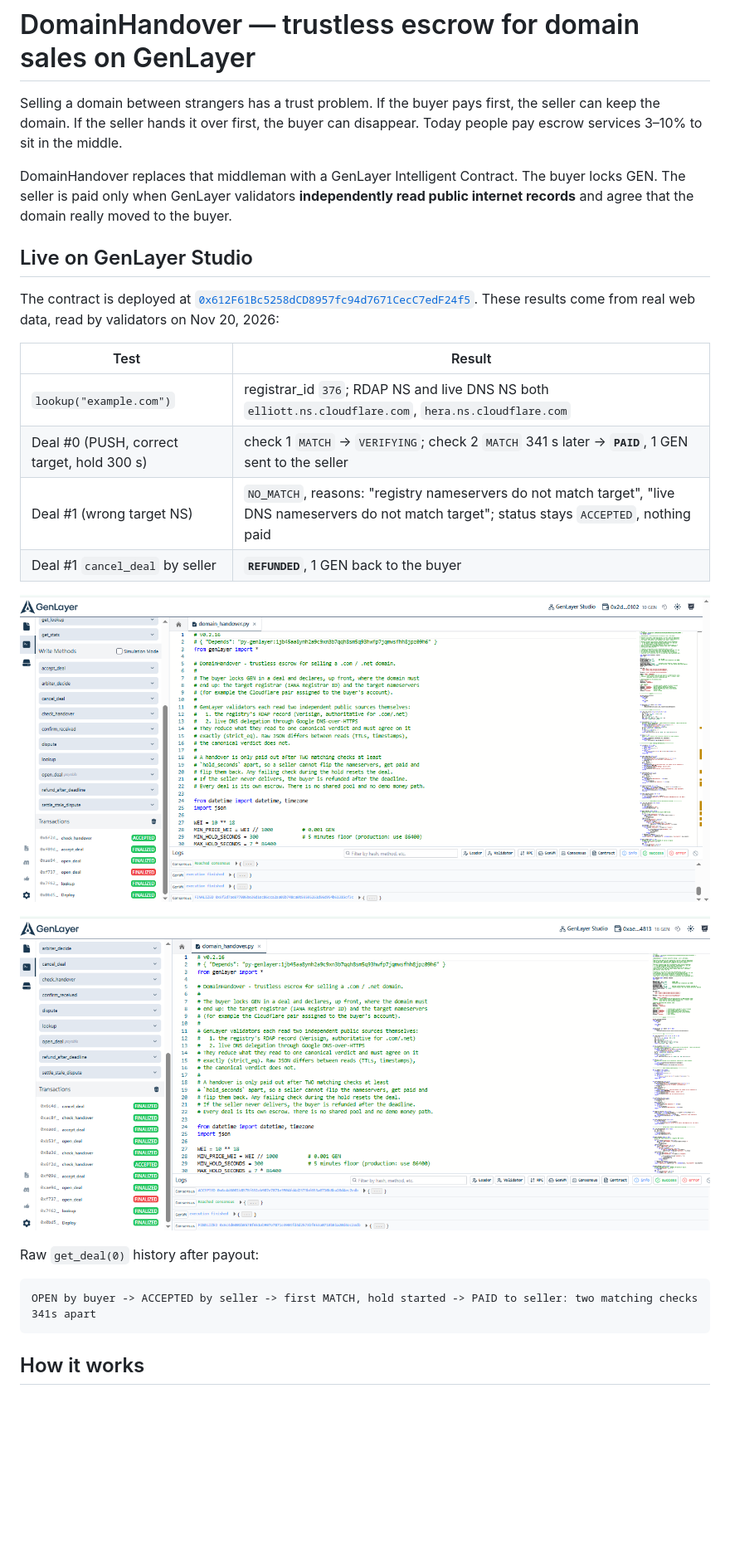
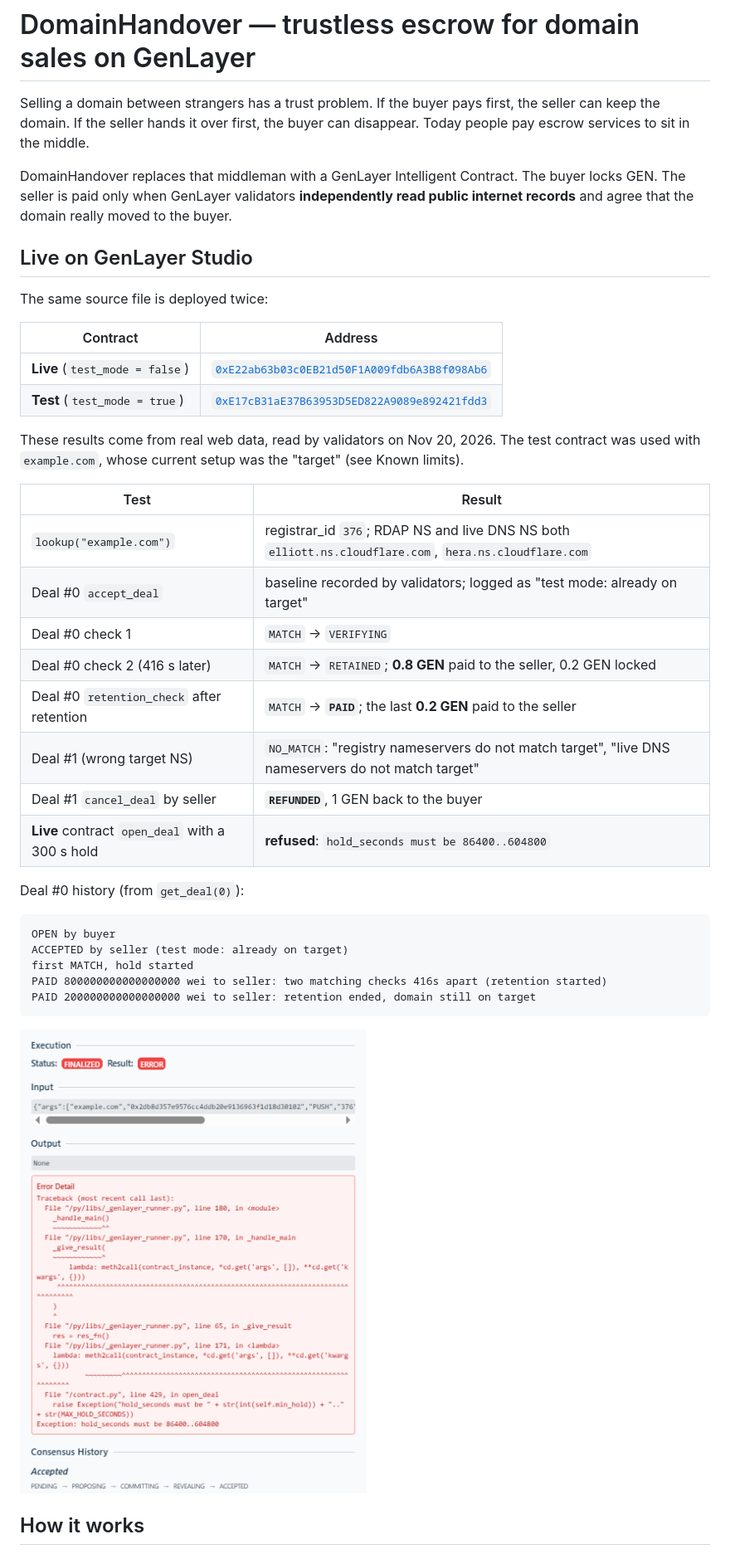
Before and after one commit to gurusankar55/domainhandover, a Markdown page: README.md, the part around one of its changes. Shown at 83% size. Rendered like a GitHub page; pictures changed too: evidence/01_first_match_verifying.png (deleted), evidence/02_all_transactions_finalized.png (deleted), evidence/live_contract_refuses_demo_hold.png (added); blank space fills up the shorter version.

Commit message:
v2: 80/20 retention with revert detection, live/test floors, Studio evidence
Co-Authored-By: Claude Opus 5.5 <noreply@anthropic.com>

````diff
--- a/README.md
+++ b/README.md
@@ -1,29 +1,42 @@
 # DomainHandover — trustless escrow for domain sales on GenLayer
 
-Selling a domain between strangers has a trust problem. If the buyer pays first, the seller can keep the domain. If the seller hands it over first, the buyer can disappear. Today people pay escrow services 3–10% to sit in the middle.
+Selling a domain between strangers has a trust problem. If the buyer pays first, the seller can keep the domain. If the seller hands it over first, the buyer can disappear. Today people pay escrow services to sit in the middle.
 
 DomainHandover replaces that middleman with a GenLayer Intelligent Contract. The buyer locks GEN. The seller is paid only when GenLayer validators **independently read public internet records** and agree that the domain really moved to the buyer.
 
 ## Live on GenLayer Studio
 
-The contract is deployed at [`0x612F61Bc5258dCD8957fc94d7671CecC7edF24f5`](https://explorer-studio.genlayer.com/address/0x612F61Bc5258dCD8957fc94d7671CecC7edF24f5). These results come from real web data, read by validators on Nov 20, 2026:
+The same source file is deployed twice:
+
+| Contract | Address |
+|---|---|
+| **Live** (`test_mode = false`) | [`0xE22ab63b03c0EB21d50F1A009fdb6A3B8f098Ab6`](https://explorer-studio.genlayer.com/address/0xE22ab63b03c0EB21d50F1A009fdb6A3B8f098Ab6) |
+| **Test** (`test_mode = true`) | [`0xE17cB31aE37B63953D5ED822A9089e892421fdd3`](https://explorer-studio.genlayer.com/address/0xE17cB31aE37B63953D5ED822A9089e892421fdd3) |
+
+These results come from real web data, read by validators on Nov 20, 2026. The test contract was used with `example.com`, whose current setup was the "target" (see Known limits).
 
 | Test | Result |
 |---|---|
 | `lookup("example.com")` | registrar_id `376`; RDAP NS and live DNS NS both `elliott.ns.cloudflare.com`, `hera.ns.cloudflare.com` |
-| Deal #0 (PUSH, correct target, hold 300 s) | check 1 `MATCH` → `VERIFYING`; check 2 `MATCH` 341 s later → **`PAID`**, 1 GEN sent to the seller |
-| Deal #1 (wrong target NS) | `NO_MATCH`, reasons: "registry nameservers do not match target", "live DNS nameservers do not match target"; status stays `ACCEPTED`, nothing paid |
+| Deal #0 `accept_deal` | baseline recorded by validators; logged as "test mode: already on target" |
+| Deal #0 check 1 | `MATCH` → `VERIFYING` |
+| Deal #0 check 2 (416 s later) | `MATCH` → `RETAINED`; **0.8 GEN** paid to the seller, 0.2 GEN locked |
+| Deal #0 `retention_check` after retention | `MATCH` → **`PAID`**; the last **0.2 GEN** paid to the seller |
+| Deal #1 (wrong target NS) | `NO_MATCH`: "registry nameservers do not match target", "live DNS nameservers do not match target" |
 | Deal #1 `cancel_deal` by seller | **`REFUNDED`**, 1 GEN back to the buyer |
+| **Live** contract `open_deal` with a 300 s hold | **refused**: `hold_seconds must be 86400..604800` |
 
-![First match, hold started](evidence/01_first_match_verifying.png)
-
-![All test transactions finalized](evidence/02_all_transactions_finalized.png)
-
-Raw `get_deal(0)` history after payout:
+Deal #0 history (from `get_deal(0)`):
 
 ```
-OPEN by buyer -> ACCEPTED by seller -> first MATCH, hold started -> PAID to seller: two matching checks 341s apart
+OPEN by buyer
+ACCEPTED by seller (test mode: already on target)
+first MATCH, hold started
+PAID 800000000000000000 wei to seller: two matching checks 416s apart (retention started)
+PAID 200000000000000000 wei to seller: retention ended, domain still on target
 ```
+
+![Live contract refuses demo hold](evidence/live_contract_refuses_demo_hold.png)
 
 ## How it works
 
````
Also changed, not shown: other parts of README.md (+27 -10 lines), STUDIO_TEST.md (+20 -14 lines), 2 other files.
